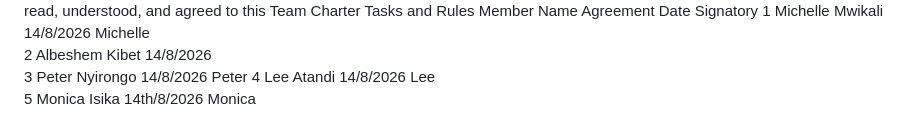
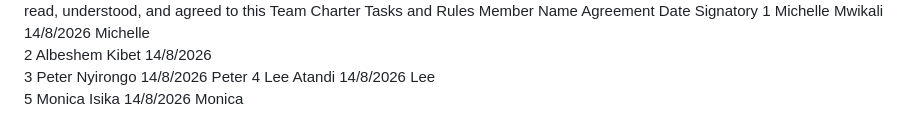
Before and after one commit to liamie-lab/northstar-support-mvp, a Markdown page: team-charter.md, the part around the change. Rendered like a GitHub page.

```diff
--- a/team-charter.md
+++ b/team-charter.md
@@ -79,4 +79,4 @@ Member Name        Agreement Date  Signatory
 2 Albeshem Kibet           14/8/2026
 3 Peter Nyirongo            14/8/2026   Peter
 4 Lee Atandi                14/8/2026   Lee
-5 Monica Isika              14th/8/2026  Monica
+5 Monica Isika               14/8/2026  Monica
```
